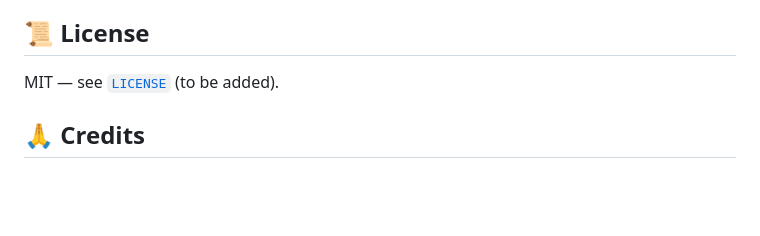
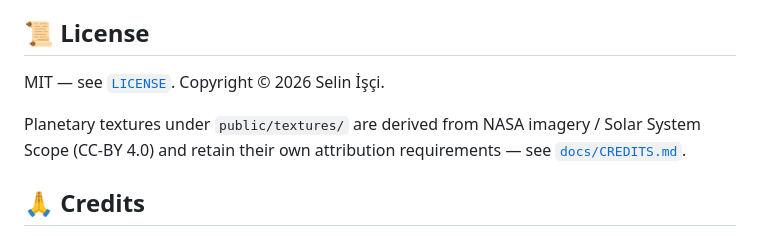
Before and after one commit to SelinIsci/gesture-universe-explorer, a Markdown page: README.md, the part around the change. Drawn GitHub-style; blank space fills up the shorter version.

Commit message:
docs(readme): point License section at the now-existing LICENSE file

```diff
--- a/README.md
+++ b/README.md
@@ -89,7 +89,9 @@ This is a personal exploration project, but ideas, bug reports, and pull request
 
 ## 📜 License
 
-MIT — see [`LICENSE`](LICENSE) (to be added).
+MIT — see [`LICENSE`](LICENSE). Copyright © 2026 Selin İşçi.
+
+Planetary textures under `public/textures/` are derived from NASA imagery / Solar System Scope (CC-BY 4.0) and retain their own attribution requirements — see [`docs/CREDITS.md`](docs/CREDITS.md).
 
 ## 🙏 Credits
 
```
